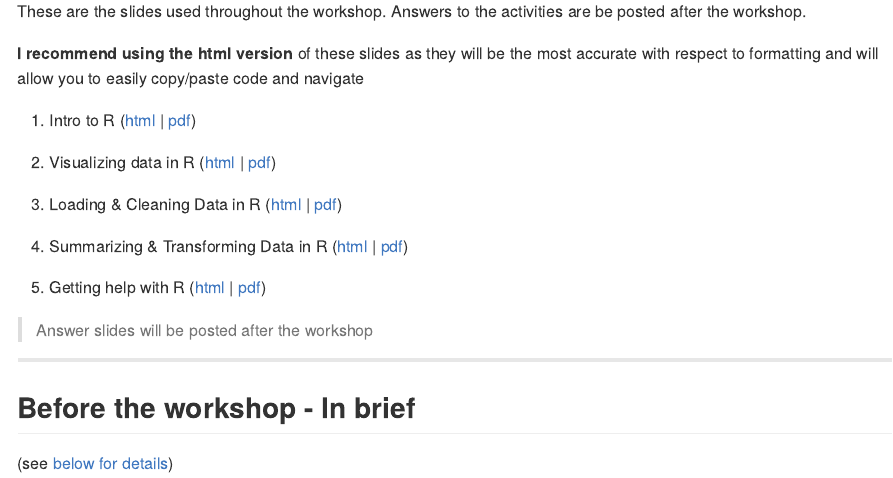
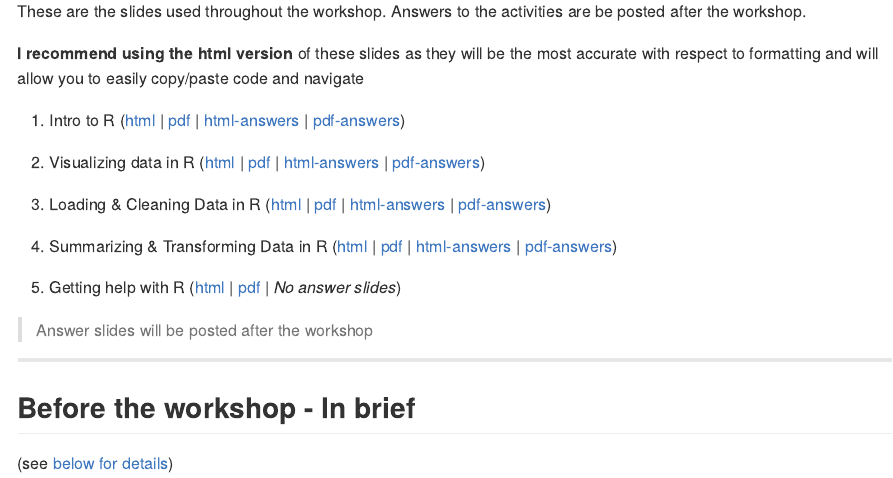
Before and after one commit to steffilazerte/workshop-dealing-with-data, a Quarto document (README.qmd): the page in a window 1100 px wide, from 870 px down. The pictures show the output file README.md that the author committed with the source, drawn offline in the style of GitHub.

Commit message:
Update with Answers

```diff
--- a/README.qmd
+++ b/README.qmd
@@ -47,15 +47,15 @@ are be posted after the workshop.
 slides as they will be the most accurate with respect to formatting and will
 allow you to easily copy/paste code and navigate
 
-1. Intro to R ([html](https://steffilazerte.ca/workshop-dealing-with-data/1_intro_to_R.html) | [pdf](https://steffilazerte.ca/workshop-dealing-with-data/pdf/1_intro_to_R_sm.pdf)<!-- | [html-answers](https://steffilazerte.ca/workshop-dealing-with-data/1_intro_to_R_answers.html) | [pdf-answers](https://steffilazerte.ca/workshop-dealing-with-data/pdf/1_intro_to_R_answers_sm.pdf)-->)
+1. Intro to R ([html](https://steffilazerte.ca/workshop-dealing-with-data/1_intro_to_R.html) | [pdf](https://steffilazerte.ca/workshop-dealing-with-data/pdf/1_intro_to_R_sm.pdf) | [html-answers](https://steffilazerte.ca/workshop-dealing-with-data/1_intro_to_R_answers.html) | [pdf-answers](https://steffilazerte.ca/workshop-dealing-with-data/pdf/1_intro_to_R_answers_sm.pdf))
 
-2. Visualizing data in R ([html](https://steffilazerte.ca/workshop-dealing-with-data/2_visualizations.html) | [pdf](https://steffilazerte.ca/workshop-dealing-with-data/pdf/2_visualizations_sm.pdf)<!-- | [html-answers](https://steffilazerte.ca/workshop-dealing-with-data/2_visualizations_answers.html) | [pdf-answers](https://steffilazerte.ca/workshop-dealing-with-data/pdf/2_visualizations_answers_sm.pdf)-->)
+2. Visualizing data in R ([html](https://steffilazerte.ca/workshop-dealing-with-data/2_visualizations.html) | [pdf](https://steffilazerte.ca/workshop-dealing-with-data/pdf/2_visualizations_sm.pdf) | [html-answers](https://steffilazerte.ca/workshop-dealing-with-data/2_visualizations_answers.html) | [pdf-answers](https://steffilazerte.ca/workshop-dealing-with-data/pdf/2_visualizations_answers_sm.pdf))
 
-3. Loading & Cleaning Data in R ([html](https://steffilazerte.ca/workshop-dealing-with-data/3_loading_and_cleaning.html) | [pdf](https://steffilazerte.ca/workshop-dealing-with-data/pdf/3_loading_and_cleaning_sm.pdf)<!-- | [html-answers](https://steffilazerte.ca/workshop-dealing-with-data/3_loading_and_cleaning_answers.html) | [pdf-answers](https://steffilazerte.ca/workshop-dealing-with-data/pdf/3_loading_and_cleaning_answers_sm.pdf)-->)
+3. Loading & Cleaning Data in R ([html](https://steffilazerte.ca/workshop-dealing-with-data/3_loading_and_cleaning.html) | [pdf](https://steffilazerte.ca/workshop-dealing-with-data/pdf/3_loading_and_cleaning_sm.pdf) | [html-answers](https://steffilazerte.ca/workshop-dealing-with-data/3_loading_and_cleaning_answers.html) | [pdf-answers](https://steffilazerte.ca/workshop-dealing-with-data/pdf/3_loading_and_cleaning_answers_sm.pdf))
 
-4. Summarizing & Transforming Data in R ([html](https://steffilazerte.ca/workshop-dealing-with-data/4_summarizing_and_transforming.html) | [pdf](https://steffilazerte.ca/workshop-dealing-with-data/pdf/4_summarizing_and_transforming_sm.pdf)<!-- | [html-answers](https://steffilazerte.ca/workshop-dealing-with-data/4_summarizing_and_transforming_answers.html) | [pdf-answers](https://steffilazerte.ca/workshop-dealing-with-data/pdf/4_summarizing_and_transforming_answers_sm.pdf)-->)
+4. Summarizing & Transforming Data in R ([html](https://steffilazerte.ca/workshop-dealing-with-data/4_summarizing_and_transforming.html) | [pdf](https://steffilazerte.ca/workshop-dealing-with-data/pdf/4_summarizing_and_transforming_sm.pdf) | [html-answers](https://steffilazerte.ca/workshop-dealing-with-data/4_summarizing_and_transforming_answers.html) | [pdf-answers](https://steffilazerte.ca/workshop-dealing-with-data/pdf/4_summarizing_and_transforming_answers_sm.pdf))
 
-5. Getting help with R ([html](https://steffilazerte.ca/workshop-dealing-with-data/5_getting_help.html) | [pdf](https://steffilazerte.ca/workshop-dealing-with-data/pdf/5_getting_help_sm.pdf)<!-- | *No answer slides*-->)
+5. Getting help with R ([html](https://steffilazerte.ca/workshop-dealing-with-data/5_getting_help.html) | [pdf](https://steffilazerte.ca/workshop-dealing-with-data/pdf/5_getting_help_sm.pdf) | *No answer slides*)
 
 > Answer slides will be posted after the workshop
 
```
Also changed, not shown: 0_RUN.R (+1 -0 lines), 3_loading_and_cleaning.qmd (+5 -1 lines), 3_loading_and_cleaning.html, 3_loading_and_cleaning_answers.html, README.md, pdf/3_loading_and_cleaning_sm.pdf, 1 other file.
